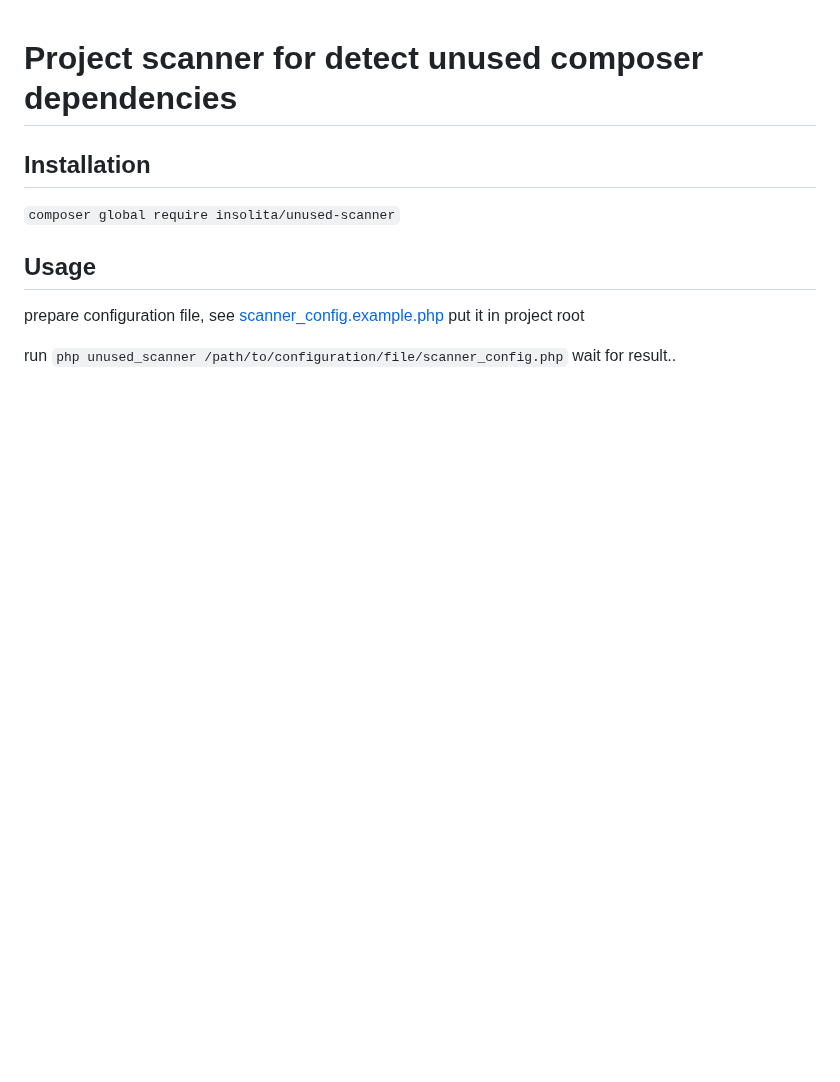
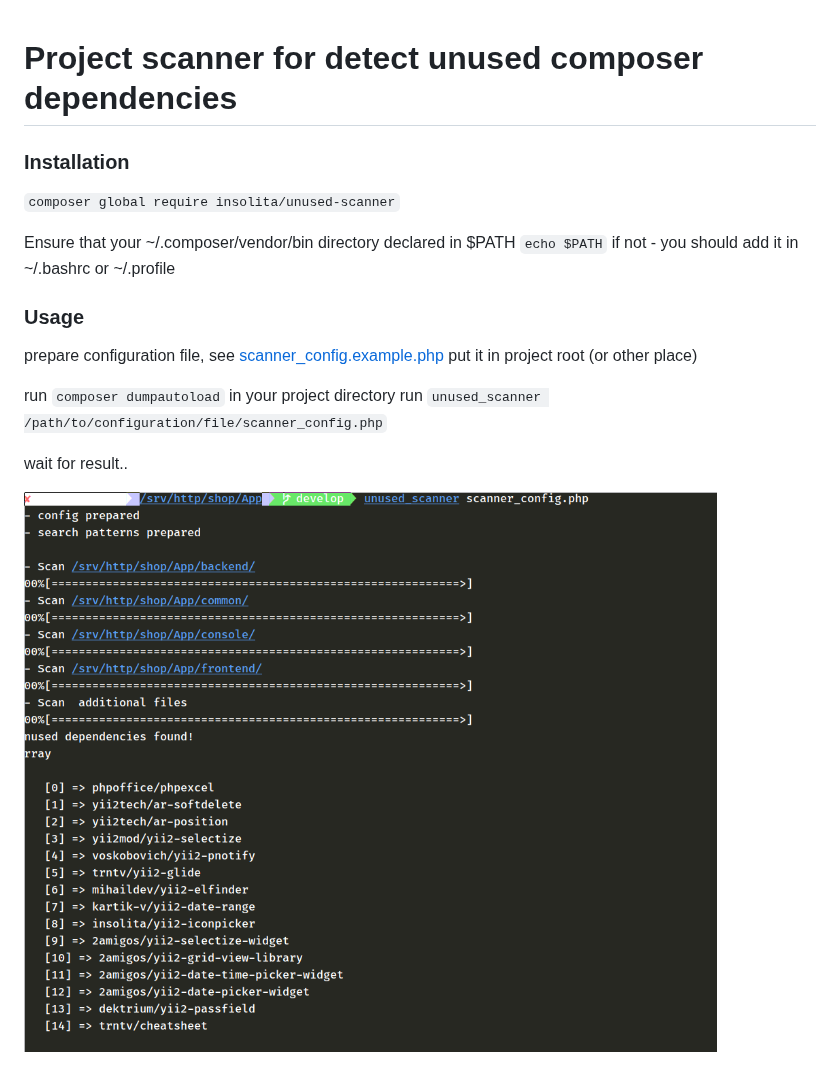
Before and after one commit to Insolita/unused-scanner, a Markdown page: README.md, the part around the change. Rendered like a GitHub page; pictures changed too: unused_scanner.png (added); blank space fills up the shorter version.

```diff
--- a/README.md
+++ b/README.md
@@ -1,12 +1,21 @@
 # Project scanner for detect unused composer dependencies
 
-## Installation
+### Installation
 
 `composer global require insolita/unused-scanner`
 
-## Usage
+Ensure that your ~/.composer/vendor/bin directory declared in $PATH
+`echo $PATH`
+if not - you should add it in ~/.bashrc or ~/.profile
+
+
+### Usage
 prepare configuration file, see [scanner_config.example.php](scanner_config.example.php)
-put it in project root
+put it in project root (or other place)
 
-run `php unused_scanner /path/to/configuration/file/scanner_config.php`
+run `composer dumpautoload` in your project directory
+run `unused_scanner /path/to/configuration/file/scanner_config.php`
+
 wait for result..
+
+![alt text](unused_scanner.png)
```
Also changed, not shown: 3 other files.
